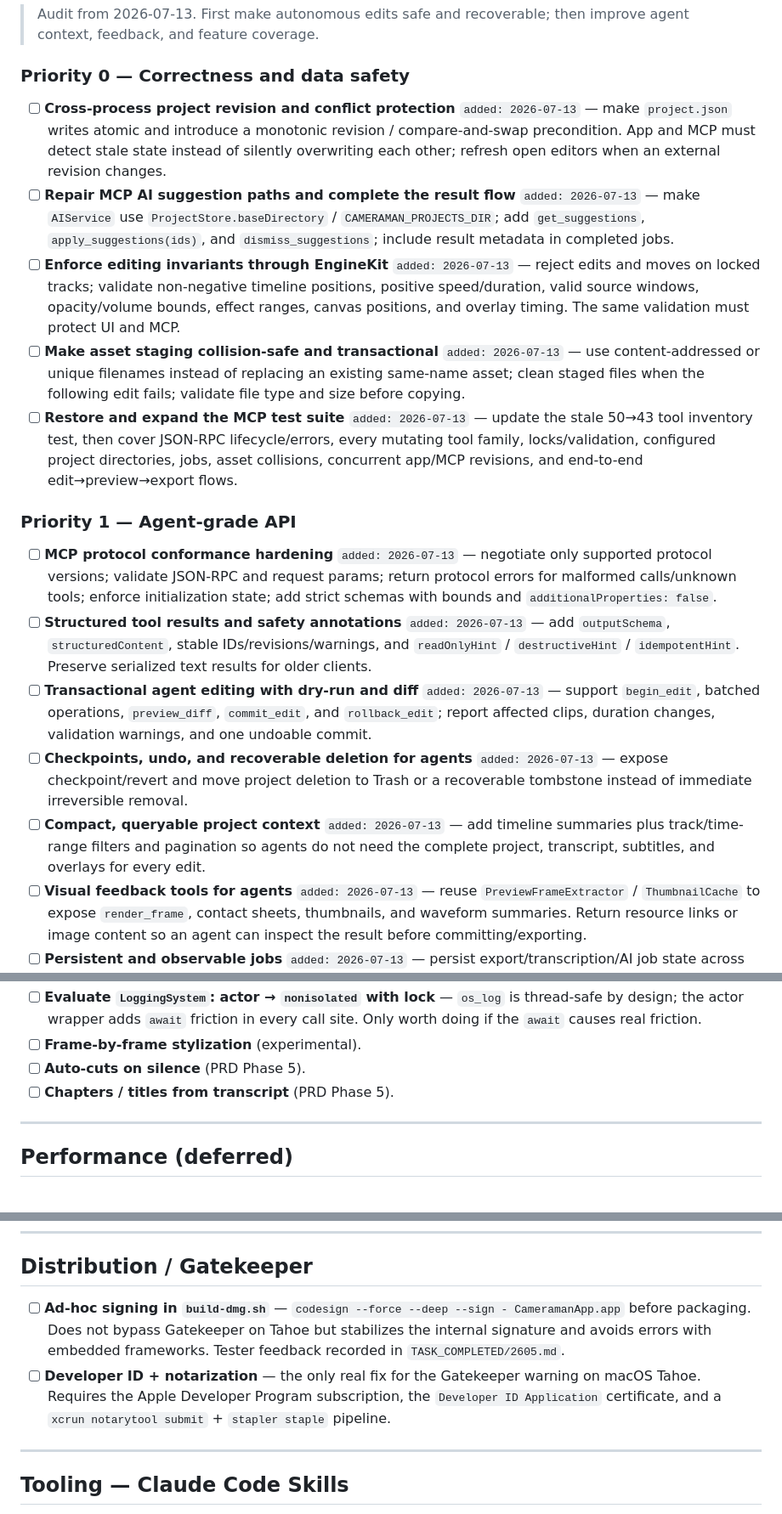
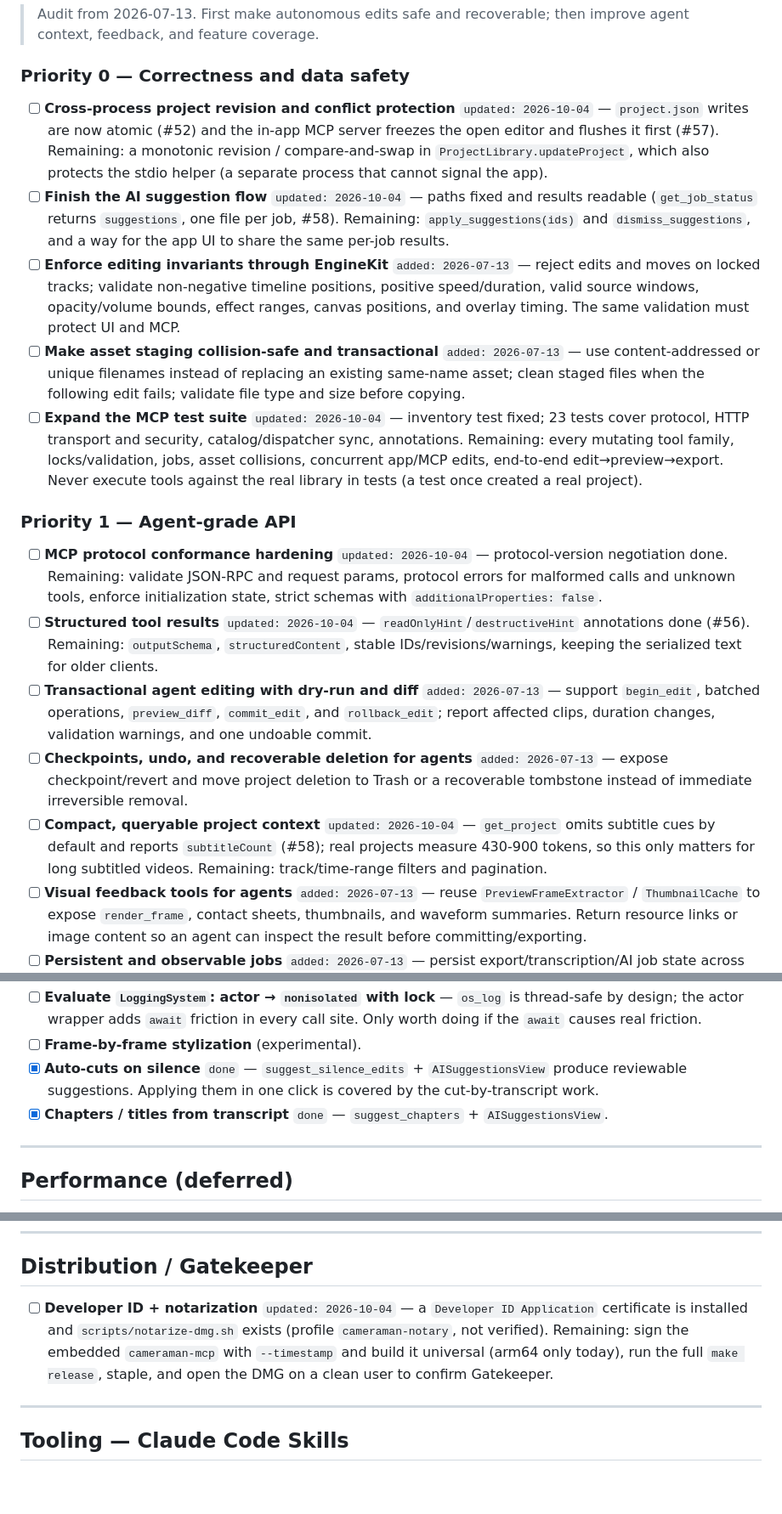
Before and after one commit to dPeluChe/cameraman, a Markdown page: docs/TASK_TODO.md, 3 parts joined by grey strips. Shown at 85% size. GitHub-like rendering; blank space fills up the shorter version.

```diff
--- a/docs/TASK_TODO.md
+++ b/docs/TASK_TODO.md
@@ -59,19 +98,19 @@ May 2026 (pre-publication push): ultrawide writer fix, mic overload, telemetry s
 
 ### Priority 0 — Correctness and data safety
 
-- [ ] **Cross-process project revision and conflict protection** `added: 2026-07-13` — make `project.json` writes atomic and introduce a monotonic revision / compare-and-swap precondition. App and MCP must detect stale state instead of silently overwriting each other; refresh open editors when an external revision changes.
-- [ ] **Repair MCP AI suggestion paths and complete the result flow** `added: 2026-07-13` — make `AIService` use `ProjectStore.baseDirectory` / `CAMERAMAN_PROJECTS_DIR`; add `get_suggestions`, `apply_suggestions(ids)`, and `dismiss_suggestions`; include result metadata in completed jobs.
+- [ ] **Cross-process project revision and conflict protection** `updated: 2026-10-04` — `project.json` writes are now atomic (#52) and the in-app MCP server freezes the open editor and flushes it first (#57). Remaining: a monotonic revision / compare-and-swap in `ProjectLibrary.updateProject`, which also protects the stdio helper (a separate process that cannot signal the app).
+- [ ] **Finish the AI suggestion flow** `updated: 2026-10-04` — paths fixed and results readable (`get_job_status` returns `suggestions`, one file per job, #58). Remaining: `apply_suggestions(ids)` and `dismiss_suggestions`, and a way for the app UI to share the same per-job results.
 - [ ] **Enforce editing invariants through EngineKit** `added: 2026-07-13` — reject edits and moves on locked tracks; validate non-negative timeline positions, positive speed/duration, valid source windows, opacity/volume bounds, effect ranges, canvas positions, and overlay timing. The same validation must protect UI and MCP.
 - [ ] **Make asset staging collision-safe and transactional** `added: 2026-07-13` — use content-addressed or unique filenames instead of replacing an existing same-name asset; clean staged files when the following edit fails; validate file type and size before copying.
-- [ ] **Restore and expand the MCP test suite** `added: 2026-07-13` — update the stale 50→43 tool inventory test, then cover JSON-RPC lifecycle/errors, every mutating tool family, locks/validation, configured project directories, jobs, asset collisions, concurrent app/MCP revisions, and end-to-end edit→preview→export flows.
+- [ ] **Expand the MCP test suite** `updated: 2026-10-04` — inventory test fixed; 23 tests cover protocol, HTTP transport and security, catalog/dispatcher sync, annotations. Remaining: every mutating tool family, locks/validation, jobs, asset collisions, concurrent app/MCP edits, end-to-end edit→preview→export. Never execute tools against the real library in tests (a test once created a real project).
 
 ### Priority 1 — Agent-grade API
 
-- [ ] **MCP protocol conformance hardening** `added: 2026-07-13` — negotiate only supported protocol versions; validate JSON-RPC and request params; return protocol errors for malformed calls/unknown tools; enforce initialization state; add strict schemas with bounds and `additionalProperties: false`.
-- [ ] **Structured tool results and safety annotations** `added: 2026-07-13` — add `outputSchema`, `structuredContent`, stable IDs/revisions/warnings, and `readOnlyHint` / `destructiveHint` / `idempotentHint`. Preserve serialized text results for older clients.
+- [ ] **MCP protocol conformance hardening** `updated: 2026-10-04` — protocol-version negotiation done. Remaining: validate JSON-RPC and request params, protocol errors for malformed calls and unknown tools, enforce initialization state, strict schemas with `additionalProperties: false`.
+- [ ] **Structured tool results** `updated: 2026-10-04` — `readOnlyHint`/`destructiveHint` annotations done (#56). Remaining: `outputSchema`, `structuredContent`, stable IDs/revisions/warnings, keeping the serialized text for older clients.
 - [ ] **Transactional agent editing with dry-run and diff** `added: 2026-07-13` — support `begin_edit`, batched operations, `preview_diff`, `commit_edit`, and `rollback_edit`; report affected clips, duration changes, validation warnings, and one undoable commit.
 - [ ] **Checkpoints, undo, and recoverable deletion for agents** `added: 2026-07-13` — expose checkpoint/revert and move project deletion to Trash or a recoverable tombstone instead of immediate irreversible removal.
-- [ ] **Compact, queryable project context** `added: 2026-07-13` — add timeline summaries plus track/time-range filters and pagination so agents do not need the complete project, transcript, subtitles, and overlays for every edit.
+- [ ] **Compact, queryable project context** `updated: 2026-10-04` — `get_project` omits subtitle cues by default and reports `subtitleCount` (#58); real projects measure 430-900 tokens, so this only matters for long subtitled videos. Remaining: track/time-range filters and pagination.
 - [ ] **Visual feedback tools for agents** `added: 2026-07-13` — reuse `PreviewFrameExtractor` / `ThumbnailCache` to expose `render_frame`, contact sheets, thumbnails, and waveform summaries. Return resource links or image content so an agent can inspect the result before committing/exporting.
 - [ ] **Persistent and observable jobs** `added: 2026-07-13` — persist export/transcription/AI job state across server restarts; return output paths/results; add progress events where supported and structured audit logs with client, tool, project, revision, duration, and sanitized result/error.
 
@@ -217,8 +255,8 @@ May 2026 (pre-publication push): ultrawide writer fix, mic overload, telemetry s
 - [ ] **Refactor `ZoomSectionController` + `ZoomPlanGenerator`** — their tests are the largest in the suite (49KB / 48KB), which usually signals the code under test is overdue for simplification.
 - [ ] **Evaluate `LoggingSystem`: actor → `nonisolated` with lock** — `os_log` is thread-safe by design; the actor wrapper adds `await` friction in every call site. Only worth doing if the `await` causes real friction.
 - [ ] **Frame-by-frame stylization** (experimental).
-- [ ] **Auto-cuts on silence** (PRD Phase 5).
-- [ ] **Chapters / titles from transcript** (PRD Phase 5).
+- [x] **Auto-cuts on silence** `done` — `suggest_silence_edits` + `AISuggestionsView` produce reviewable suggestions. Applying them in one click is covered by the cut-by-transcript work.
+- [x] **Chapters / titles from transcript** `done` — `suggest_chapters` + `AISuggestionsView`.
 
 ---
 
@@ -236,8 +274,7 @@ May 2026 (pre-publication push): ultrawide writer fix, mic overload, telemetry s
 
 ## Distribution / Gatekeeper
 
-- [ ] **Ad-hoc signing in `build-dmg.sh`** — `codesign --force --deep --sign - CameramanApp.app` before packaging. Does not bypass Gatekeeper on Tahoe but stabilizes the internal signature and avoids errors with embedded frameworks. Tester feedback recorded in `TASK_COMPLETED/2605.md`.
-- [ ] **Developer ID + notarization** — the only real fix for the Gatekeeper warning on macOS Tahoe. Requires the Apple Developer Program subscription, the `Developer ID Application` certificate, and a `xcrun notarytool submit` + `stapler staple` pipeline.
+- [ ] **Developer ID + notarization** `updated: 2026-10-04` — a `Developer ID Application` certificate is installed and `scripts/notarize-dmg.sh` exists (profile `cameraman-notary`, not verified). Remaining: sign the embedded `cameraman-mcp` with `--timestamp` and build it universal (arm64 only today), run the full `make release`, staple, and open the DMG on a clean user to confirm Gatekeeper.
 
 ---
 
```
Also changed, not shown: other parts of docs/TASK_TODO.md (+40 -2 lines), docs/TASK_COMPLETED/2610.md (added, +30 -0 lines).
